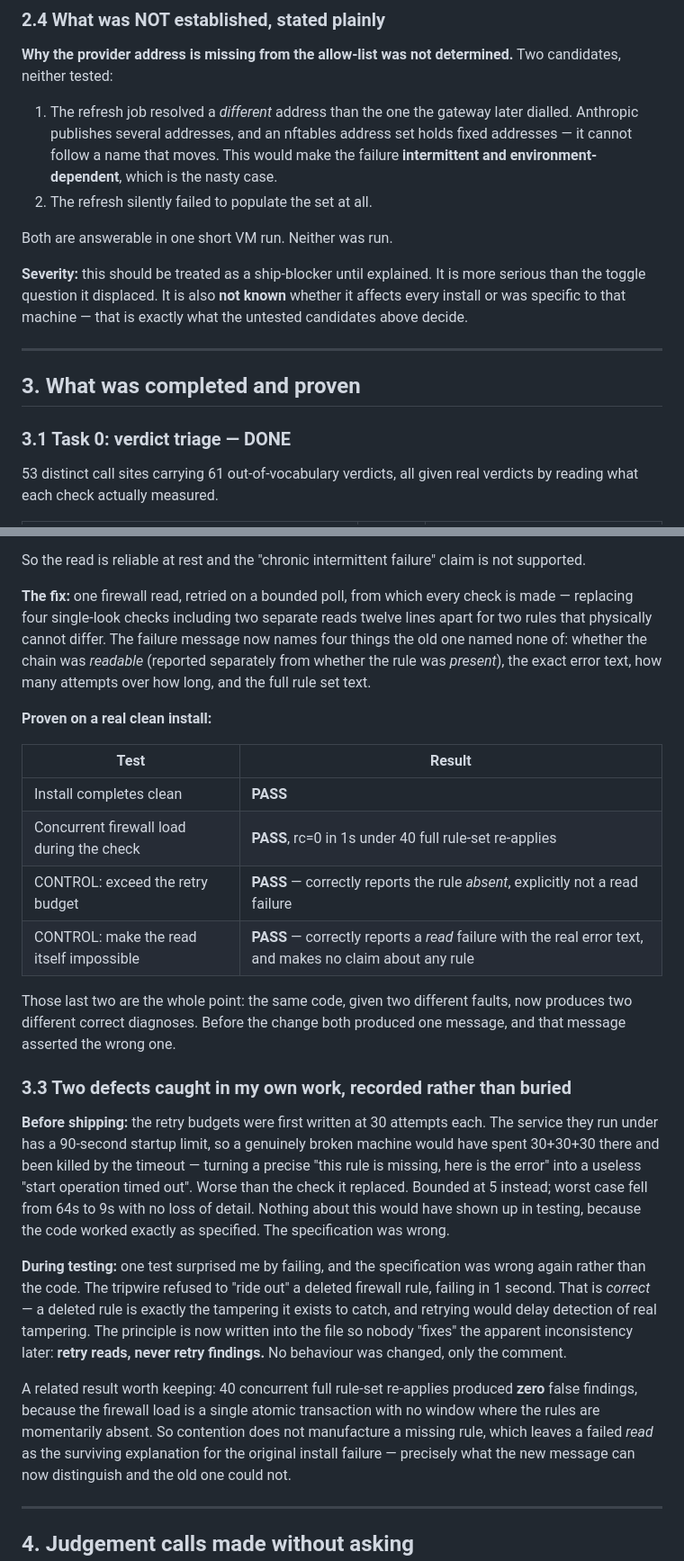
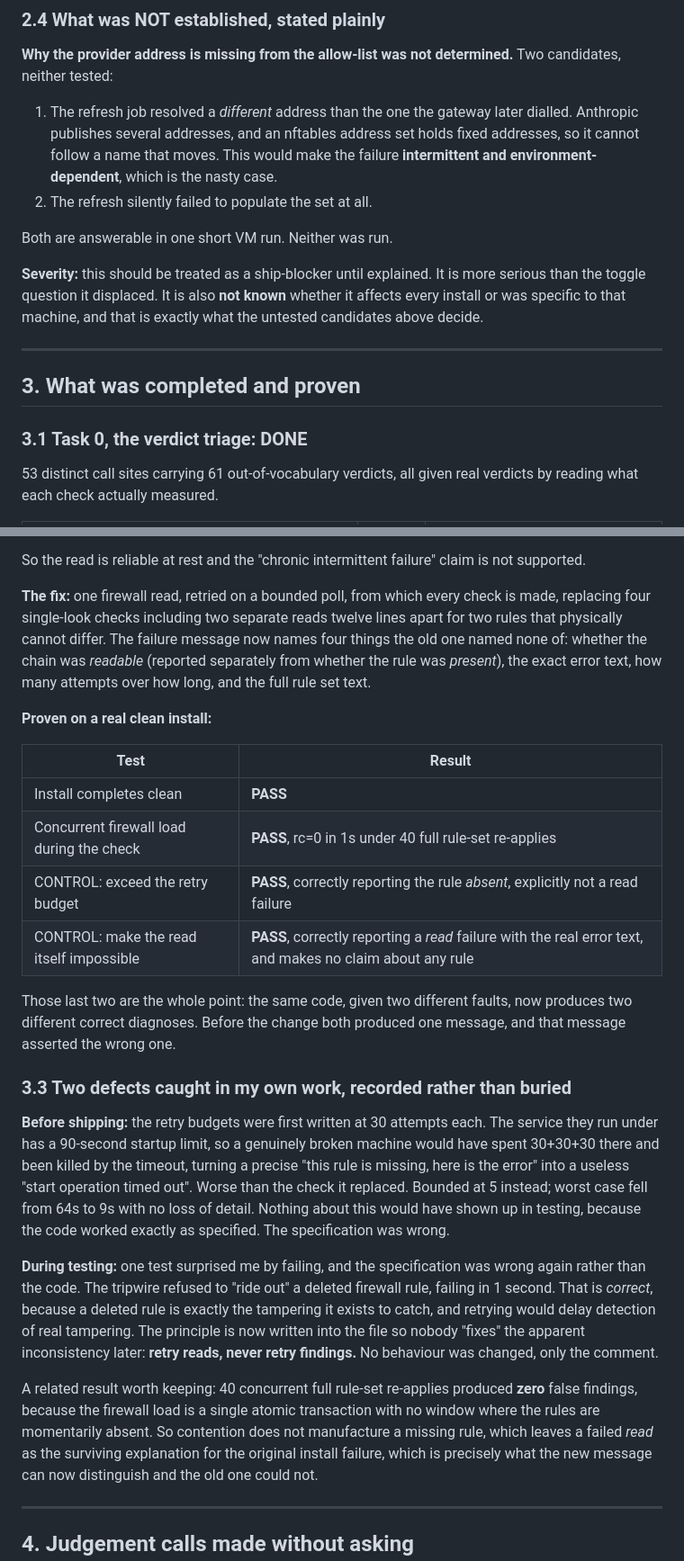
Before and after one commit to BuzzardsBay/clawfactory-secure-setup, a Markdown page: docs/session_reports/2026-08-18_guard3_rework_HANDOFF.md, 2 parts joined by grey strips. Shown at 90% size. GitHub-like rendering.

```diff
--- a/docs/session_reports/2026-08-18_guard3_rework_HANDOFF.md
+++ b/docs/session_reports/2026-08-18_guard3_rework_HANDOFF.md
@@ -116,7 +115,7 @@ Two candidates, neither tested:
 
 1. The refresh job resolved a *different* address than the one the gateway later
    dialled. Anthropic publishes several addresses, and an nftables address set
-   holds fixed addresses — it cannot follow a name that moves. This would make
+   holds fixed addresses, so it cannot follow a name that moves. This would make
    the failure **intermittent and environment-dependent**, which is the nasty
    case.
 2. The refresh silently failed to populate the set at all.
@@ -125,14 +124,14 @@ Both are answerable in one short VM run. Neither was run.
 
 **Severity:** this should be treated as a ship-blocker until explained. It is
 more serious than the toggle question it displaced. It is also **not known**
-whether it affects every install or was specific to that machine — that is
+whether it affects every install or was specific to that machine, and that is
 exactly what the untested candidates above decide.
 
 ---
 
 ## 3. What was completed and proven
 
-### 3.1 Task 0: verdict triage — DONE
+### 3.1 Task 0, the verdict triage: DONE
 
 53 distinct call sites carrying 61 out-of-vocabulary verdicts, all given real
 verdicts by reading what each check actually measured.
@@ -184,7 +183,7 @@ So the read is reliable at rest and the "chronic intermittent failure" claim is
 not supported.
 
 **The fix:** one firewall read, retried on a bounded poll, from which every check
-is made — replacing four single-look checks including two separate reads twelve
+is made, replacing four single-look checks including two separate reads twelve
 lines apart for two rules that physically cannot differ. The failure message now
 names four things the old one named none of: whether the chain was *readable*
 (reported separately from whether the rule was *present*), the exact error text,
@@ -196,8 +195,8 @@ how many attempts over how long, and the full rule set text.
 | --- | --- |
 | Install completes clean | **PASS** |
 | Concurrent firewall load during the check | **PASS**, rc=0 in 1s under 40 full rule-set re-applies |
-| CONTROL: exceed the retry budget | **PASS** — correctly reports the rule *absent*, explicitly not a read failure |
-| CONTROL: make the read itself impossible | **PASS** — correctly reports a *read* failure with the real error text, and makes no claim about any rule |
+| CONTROL: exceed the retry budget | **PASS**, correctly reporting the rule *absent*, explicitly not a read failure |
+| CONTROL: make the read itself impossible | **PASS**, correctly reporting a *read* failure with the real error text, and makes no claim about any rule |
 
 Those last two are the whole point: the same code, given two different faults,
 now produces two different correct diagnoses. Before the change both produced one
@@ -207,7 +206,7 @@ message, and that message asserted the wrong one.
 
 **Before shipping:** the retry budgets were first written at 30 attempts each.
 The service they run under has a 90-second startup limit, so a genuinely broken
-machine would have spent 30+30+30 there and been killed by the timeout — turning
+machine would have spent 30+30+30 there and been killed by the timeout, turning
 a precise "this rule is missing, here is the error" into a useless "start
 operation timed out". Worse than the check it replaced. Bounded at 5 instead;
 worst case fell from 64s to 9s with no loss of detail. Nothing about this would
@@ -216,7 +215,7 @@ specification was wrong.
 
 **During testing:** one test surprised me by failing, and the specification was
 wrong again rather than the code. The tripwire refused to "ride out" a deleted
-firewall rule, failing in 1 second. That is *correct* — a deleted rule is exactly
+firewall rule, failing in 1 second. That is *correct*, because a deleted rule is exactly
 the tampering it exists to catch, and retrying would delay detection of real
 tampering. The principle is now written into the file so nobody "fixes" the
 apparent inconsistency later: **retry reads, never retry findings.** No behaviour
@@ -226,7 +225,7 @@ A related result worth keeping: 40 concurrent full rule-set re-applies produced
 **zero** false findings, because the firewall load is a single atomic
 transaction with no window where the rules are momentarily absent. So contention
 does not manufacture a missing rule, which leaves a failed *read* as the
-surviving explanation for the original install failure — precisely what the new
+surviving explanation for the original install failure, which is precisely what the new
 message can now distinguish and the old one could not.
 
 ---
```
Also changed, not shown: other parts of docs/session_reports/2026-08-18_guard3_rework_HANDOFF.md (+11 -12 lines).
